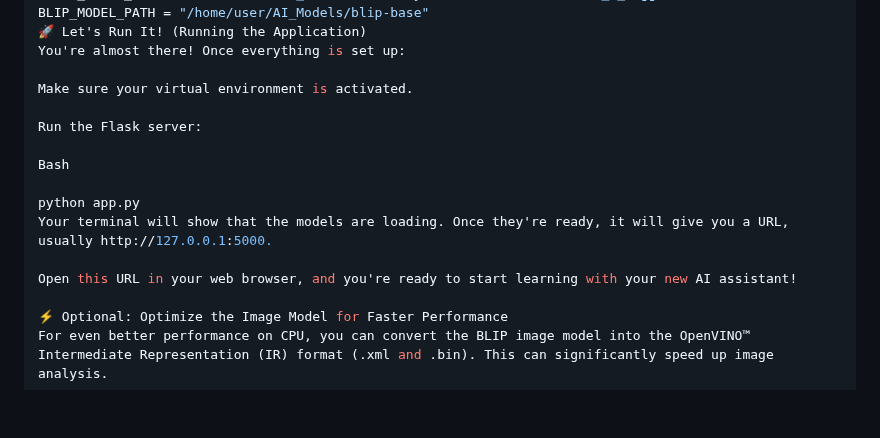
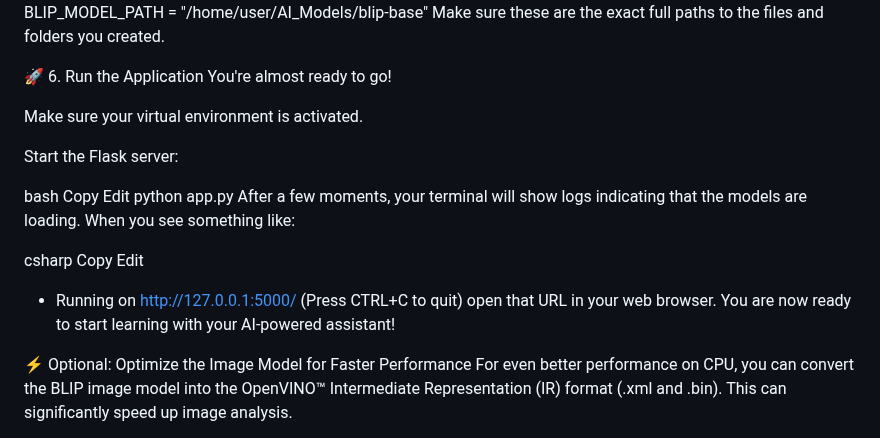
Before and after one commit to NarayanTheRocker/AI-Interactive-Learning-Assistant, a Markdown page: README.md, the part around one of its changes. GitHub-like rendering; blank space fills up the shorter version.

```diff
--- a/README.md
+++ b/README.md
@@ -173,18 +187,31 @@ Python
 LLAMA_MODEL_PATH = "/home/user/AI_Models/LLM/tinyllama-1.1b-chat-v0.4.Q4_K_M.gguf"
 BLIP_MODEL_PATH = "/home/user/AI_Models/blip-base"
-🚀 Let's Run It! (Running the Application)
-You're almost there! Once everything is set up:
+Make sure these are the exact full paths to the files and folders you created.
+
+🚀 6. Run the Application
+You're almost ready to go!
 
 Make sure your virtual environment is activated.
 
-Run the Flask server:
+Start the Flask server:
 
-Bash
+bash
+Copy
+Edit
+python app.py
+After a few moments, your terminal will show logs indicating that the models are loading. When you see something like:
 
-python app.py
-Your terminal will show that the models are loading. Once they're ready, it will give you a URL, usually http://127.0.0.1:5000.
+csharp
+Copy
+Edit
+ * Running on http://127.0.0.1:5000/ (Press CTRL+C to quit)
+open that URL in your web browser. You are now ready to start learning with your AI-powered assistant!
 
-Open this URL in your web browser, and you're ready to start learning with your new AI assistant!
+
+
+
+
+
 
 ⚡️ Optional: Optimize the Image Model for Faster Performance
 For even better performance on CPU, you can convert the BLIP image model into the OpenVINO™ Intermediate Representation (IR) format (.xml and .bin). This can significantly speed up image analysis.
```
Also changed, not shown: other parts of README.md (+61 -47 lines).
